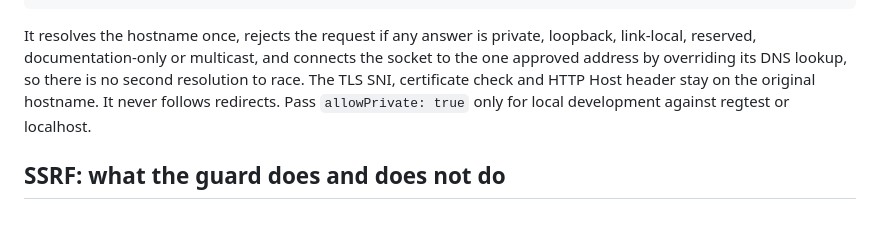
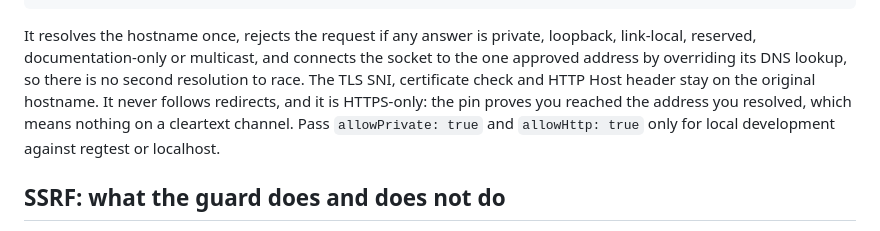
Before and after one commit to forgesworn/farrier-kit, a Markdown page: README.md, the part around the change. Drawn GitHub-style.

Commit message:
docs: document the allowHttp escape hatch in the node section

```diff
--- a/README.md
+++ b/README.md
@@ -200,8 +200,10 @@ It resolves the hostname once, rejects the request if any answer is private,
 loopback, link-local, reserved, documentation-only or multicast, and connects the
 socket to the one approved address by overriding its DNS lookup, so there is no
 second resolution to race. The TLS SNI, certificate check and HTTP Host header
-stay on the original hostname. It never follows redirects. Pass `allowPrivate:
-true` only for local development against regtest or localhost.
+stay on the original hostname. It never follows redirects, and it is HTTPS-only:
+the pin proves you reached the address you resolved, which means nothing on a
+cleartext channel. Pass `allowPrivate: true` and `allowHttp: true` only for local
+development against regtest or localhost.
 
 ## SSRF: what the guard does and does not do
 
```
